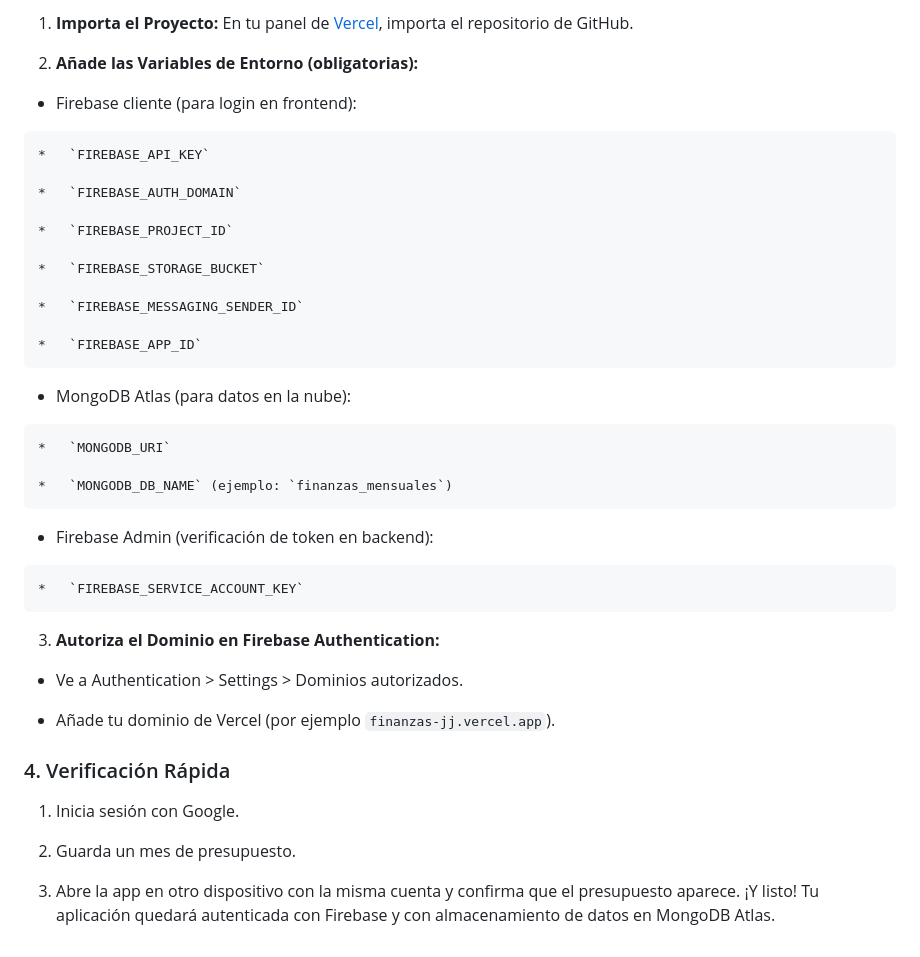
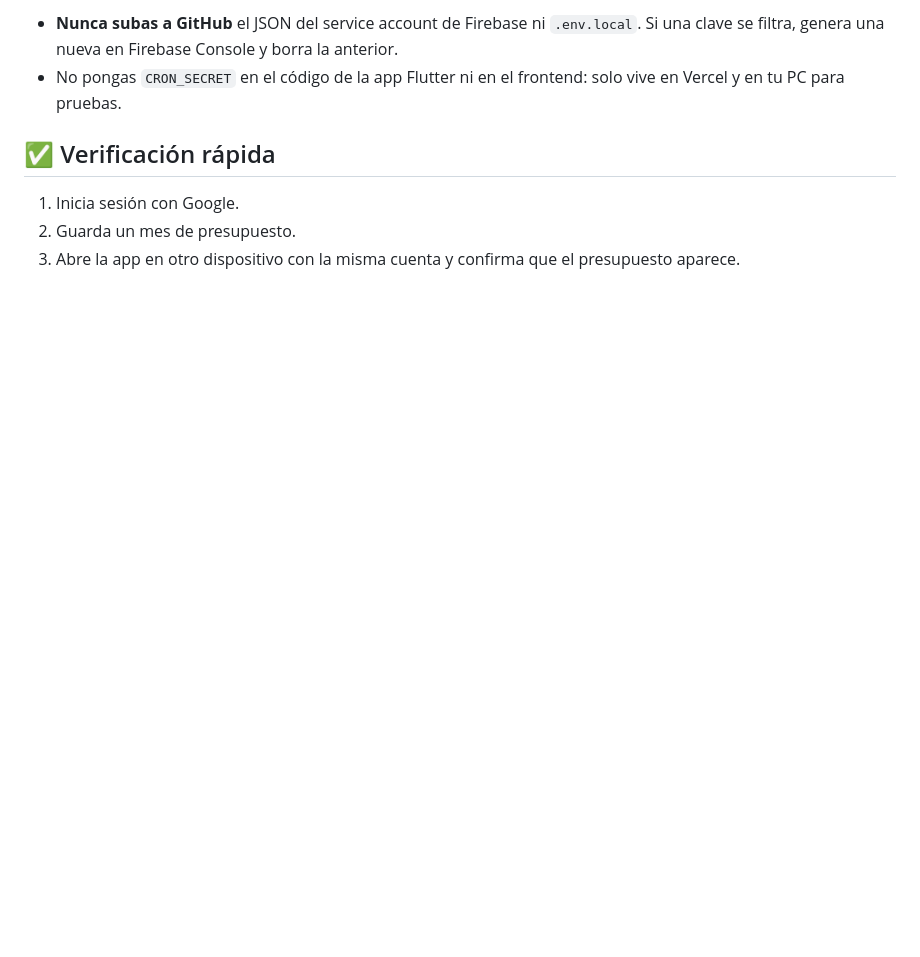
Before and after one commit to JuanDelgado06/finanzas-mensuales, a Markdown page: README.md, the part around one of its changes. Rendered like a GitHub page; blank space fills up the shorter version.

```diff
--- a/README.md
+++ b/README.md
@@ -72,43 +116,9 @@ Sigue estos pasos para publicar tu propia versión de la aplicación:
 
-1.  **Importa el Proyecto:** En tu panel de [Vercel](https://vercel.com/), importa el repositorio de GitHub.
+*   **Nunca subas a GitHub** el JSON del service account de Firebase ni `.env.local`. Si una clave se filtra, genera una nueva en Firebase Console y borra la anterior.
+*   No pongas `CRON_SECRET` en el código de la app Flutter ni en el frontend: solo vive en Vercel y en tu PC para pruebas.
 
-2.  **Añade las Variables de Entorno (obligatorias):**
-
-  *   Firebase cliente (para login en frontend):
-
-    *   `FIREBASE_API_KEY`
-
-    *   `FIREBASE_AUTH_DOMAIN`
-
-    *   `FIREBASE_PROJECT_ID`
-
-    *   `FIREBASE_STORAGE_BUCKET`
-
-    *   `FIREBASE_MESSAGING_SENDER_ID`
-
-    *   `FIREBASE_APP_ID`
-
-  *   MongoDB Atlas (para datos en la nube):
-
-    *   `MONGODB_URI`
-
-    *   `MONGODB_DB_NAME` (ejemplo: `finanzas_mensuales`)
-
-  *   Firebase Admin (verificación de token en backend):
-
-    *   `FIREBASE_SERVICE_ACCOUNT_KEY`
-
-3.  **Autoriza el Dominio en Firebase Authentication:**
-
-  *   Ve a Authentication > Settings > Dominios autorizados.
-
-  *   Añade tu dominio de Vercel (por ejemplo `finanzas-jj.vercel.app`).
-
-### 4. Verificación Rápida
+## ✅ Verificación rápida
 
 1.  Inicia sesión con Google.
-
 2.  Guarda un mes de presupuesto.
-
 3.  Abre la app en otro dispositivo con la misma cuenta y confirma que el presupuesto aparece.
-¡Y listo! Tu aplicación quedará autenticada con Firebase y con almacenamiento de datos en MongoDB Atlas.
```
Also changed, not shown: other parts of README.md (+82 -38 lines).
